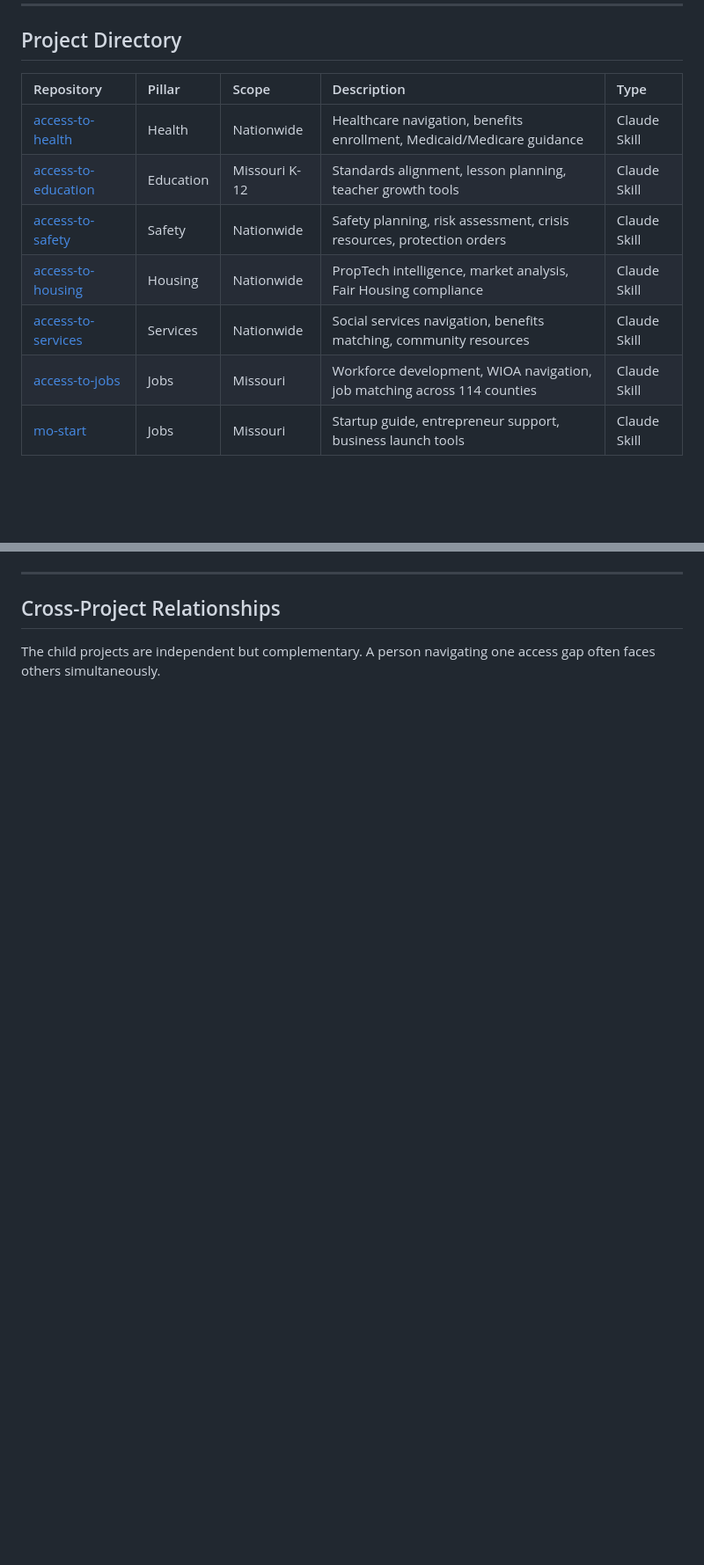
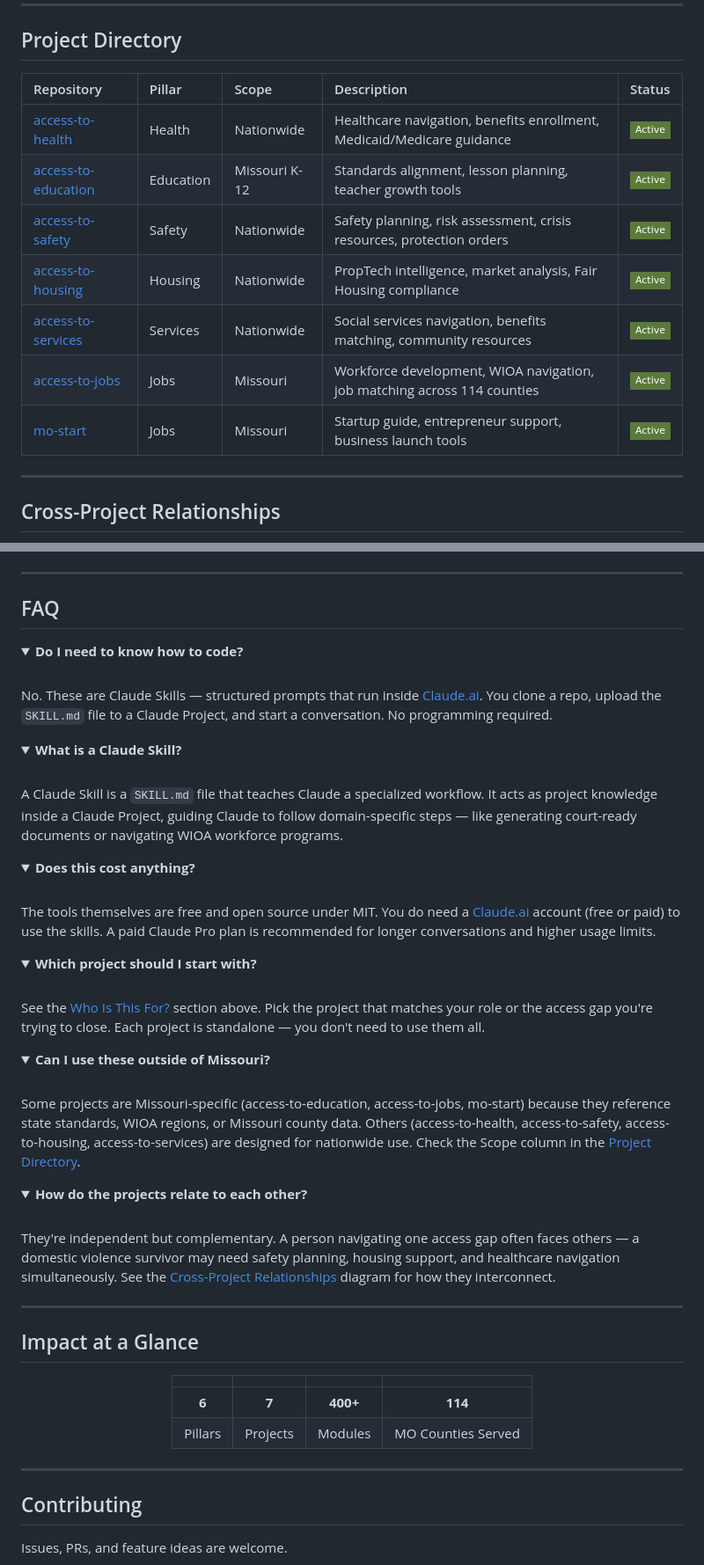
Before and after one commit to dougdevitre/access-to, a Markdown page: README.md, 2 parts joined by grey strips. Shown at 88% size. GitHub-like rendering; folded sections open; badges without logos; blank space fills up the shorter version.

````diff
--- a/README.md
+++ b/README.md
@@ -171,12 +155,17 @@ mindmap
 
 ## Project Directory
 
-| Repository | Pillar | Scope | Description | Type |
-|:-----------|:-------|:------|:------------|:-----|
-| [access-to-health](https://github.com/dougdevitre/access-to-health) | Health | Nationwide | Healthcare navigation, benefits enrollment, Medicaid/Medicare guidance | Claude Skill |
-| [access-to-education](https://github.com/dougdevitre/access-to-education) | Education | Missouri K-12 | Standards alignment, lesson planning, teacher growth tools | Claude Skill |
-| [access-to-safety](https://github.com/dougdevitre/access-to-safety) | Safety | Nationwide | Safety planning, risk assessment, crisis resources, protection orders | Claude Skill |
-| [access-to-housing](https://github.com/dougdevitre/access-to-housing) | Housing | Nationwide | PropTech intelligence, market analysis, Fair Housing compliance | Claude Skill |
-| [access-to-services](https://github.com/dougdevitre/access-to-services) | Services | Nationwide | Social services navigation, benefits matching, community resources | Claude Skill |
-| [access-to-jobs](https://github.com/dougdevitre/access-to-jobs) | Jobs | Missouri | Workforce development, WIOA navigation, job matching across 114 counties | Claude Skill |
-| [mo-start](https://github.com/dougdevitre/mo-start) | Jobs | Missouri | Startup guide, entrepreneur support, business launch tools | Claude Skill |
+| Repository | Pillar | Scope | Description | Status |
+|:-----------|:-------|:------|:------------|:-------|
+| [access-to-health](https://github.com/dougdevitre/access-to-health) | Health | Nationwide | Healthcare navigation, benefits enrollment, Medicaid/Medicare guidance | ![Active](https://img.shields.io/badge/-Active-5B7A3A?style=flat-square) |
+| [access-to-education](https://github.com/dougdevitre/access-to-education) | Education | Missouri K-12 | Standards alignment, lesson planning, teacher growth tools | ![Active](https://img.shields.io/badge/-Active-5B7A3A?style=flat-square) |
+| [access-to-safety](https://github.com/dougdevitre/access-to-safety) | Safety | Nationwide | Safety planning, risk assessment, crisis resources, protection orders | ![Active](https://img.shields.io/badge/-Active-5B7A3A?style=flat-square) |
+| [access-to-housing](https://github.com/dougdevitre/access-to-housing) | Housing | Nationwide | PropTech intelligence, market analysis, Fair Housing compliance | ![Active](https://img.shields.io/badge/-Active-5B7A3A?style=flat-square) |
+| [access-to-services](https://github.com/dougdevitre/access-to-services) | Services | Nationwide | Social services navigation, benefits matching, community resources | ![Active](https://img.shields.io/badge/-Active-5B7A3A?style=flat-square) |
+| [access-to-jobs](https://github.com/dougdevitre/access-to-jobs) | Jobs | Missouri | Workforce development, WIOA navigation, job matching across 114 counties | ![Active](https://img.shields.io/badge/-Active-5B7A3A?style=flat-square) |
+| [mo-start](https://github.com/dougdevitre/mo-start) | Jobs | Missouri | Startup guide, entrepreneur support, business launch tools | ![Active](https://img.shields.io/badge/-Active-5B7A3A?style=flat-square) |
+
+---
+
+## Cross-Project Relationships
+
@@ -232,9 +249,62 @@ flowchart TB
 
 ---
 
-## Cross-Project Relationships
+## FAQ
 
-The child projects are independent but complementary. A person navigating one access gap often faces others simultaneously.
+<details>
+<summary><strong>Do I need to know how to code?</strong></summary>
+<br>
+No. These are Claude Skills — structured prompts that run inside <a href="https://claude.ai">Claude.ai</a>. You clone a repo, upload the <code>SKILL.md</code> file to a Claude Project, and start a conversation. No programming required.
+</details>
+
+<details>
+<summary><strong>What is a Claude Skill?</strong></summary>
+<br>
+A Claude Skill is a <code>SKILL.md</code> file that teaches Claude a specialized workflow. It acts as project knowledge inside a Claude Project, guiding Claude to follow domain-specific steps — like generating court-ready documents or navigating WIOA workforce programs.
+</details>
+
+<details>
+<summary><strong>Does this cost anything?</strong></summary>
+<br>
+The tools themselves are free and open source under MIT. You do need a <a href="https://claude.ai">Claude.ai</a> account (free or paid) to use the skills. A paid Claude Pro plan is recommended for longer conversations and higher usage limits.
+</details>
+
+<details>
+<summary><strong>Which project should I start with?</strong></summary>
+<br>
+See the <a href="#who-is-this-for">Who Is This For?</a> section above. Pick the project that matches your role or the access gap you're trying to close. Each project is standalone — you don't need to use them all.
+</details>
+
+<details>
+<summary><strong>Can I use these outside of Missouri?</strong></summary>
+<br>
+Some projects are Missouri-specific (access-to-education, access-to-jobs, mo-start) because they reference state standards, WIOA regions, or Missouri county data. Others (access-to-health, access-to-safety, access-to-housing, access-to-services) are designed for nationwide use. Check the Scope column in the <a href="#project-directory">Project Directory</a>.
+</details>
+
+<details>
+<summary><strong>How do the projects relate to each other?</strong></summary>
+<br>
+They're independent but complementary. A person navigating one access gap often faces others — a domestic violence survivor may need safety planning, housing support, and healthcare navigation simultaneously. See the <a href="#cross-project-relationships">Cross-Project Relationships</a> diagram for how they interconnect.
+</details>
+
+---
+
+## Impact at a Glance
+
+<div align="center">
+
+| | | | |
+|:---:|:---:|:---:|:---:|
+| **6** | **7** | **400+** | **114** |
+| Pillars | Projects | Modules | MO Counties Served |
+
+</div>
+
+---
+
+## Contributing
+
+Issues, PRs, and feature ideas are welcome.
 
 ```mermaid
 flowchart LR
````
Also changed, not shown: other parts of README.md (+113 -168 lines).
